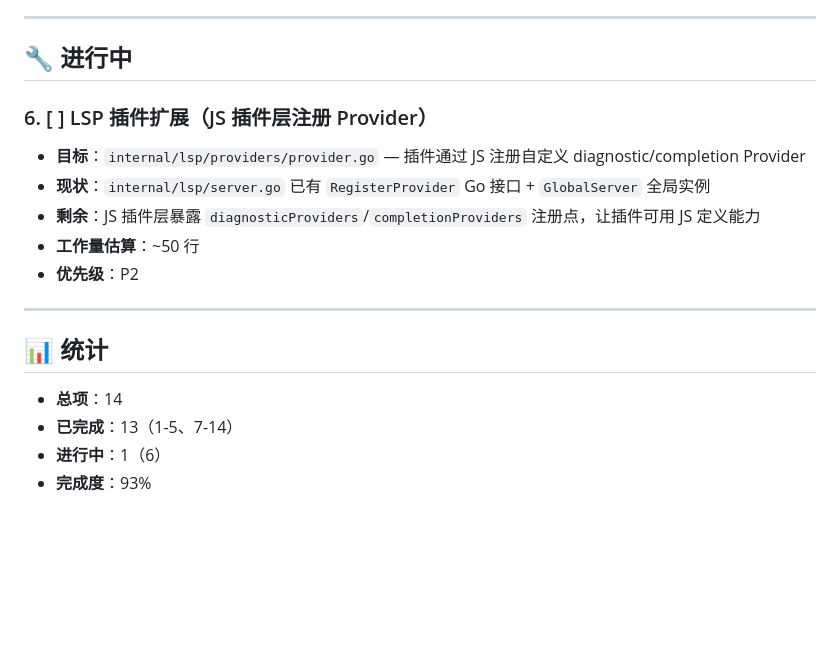
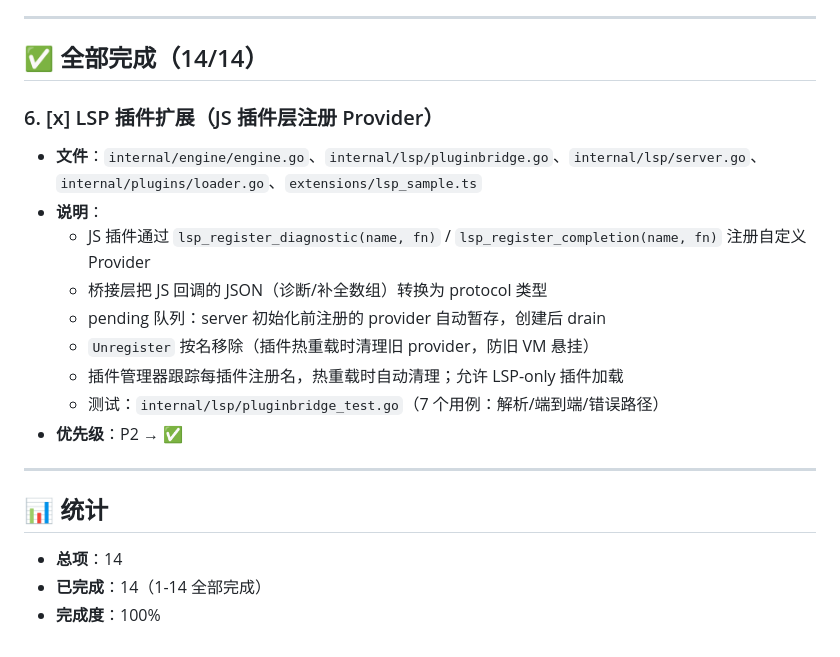
Before and after one commit to icefairy/mizar, a Markdown page: docs/todo.md, the part around the change. GitHub-like rendering; blank space fills up the shorter version.

Commit message:
docs: todo.md 14/14 全部完成（100%）

```diff
--- a/docs/todo.md
+++ b/docs/todo.md
@@ -112,21 +112,24 @@
 
 ---
 
-## 🔧 进行中
+## ✅ 全部完成（14/14）
 
-### 6. [ ] LSP 插件扩展（JS 插件层注册 Provider）
+### 6. [x] LSP 插件扩展（JS 插件层注册 Provider）
 
-- **目标**：`internal/lsp/providers/provider.go` — 插件通过 JS 注册自定义 diagnostic/completion Provider
-- **现状**：`internal/lsp/server.go` 已有 `RegisterProvider` Go 接口 + `GlobalServer` 全局实例
-- **剩余**：JS 插件层暴露 `diagnosticProviders`/`completionProviders` 注册点，让插件可用 JS 定义能力
-- **工作量估算**：~50 行
-- **优先级**：P2
+- **文件**：`internal/engine/engine.go`、`internal/lsp/pluginbridge.go`、`internal/lsp/server.go`、`internal/plugins/loader.go`、`extensions/lsp_sample.ts`
+- **说明**：
+  - JS 插件通过 `lsp_register_diagnostic(name, fn)` / `lsp_register_completion(name, fn)` 注册自定义 Provider
+  - 桥接层把 JS 回调的 JSON（诊断/补全数组）转换为 protocol 类型
+  - pending 队列：server 初始化前注册的 provider 自动暂存，创建后 drain
+  - `Unregister` 按名移除（插件热重载时清理旧 provider，防旧 VM 悬挂）
+  - 插件管理器跟踪每插件注册名，热重载时自动清理；允许 LSP-only 插件加载
+  - 测试：`internal/lsp/pluginbridge_test.go`（7 个用例：解析/端到端/错误路径）
+- **优先级**：P2 → ✅
 
 ---
 
 ## 📊 统计
 
 - **总项**：14
-- **已完成**：13（1-5、7-14）
-- **进行中**：1（6）
-- **完成度**：93%
+- **已完成**：14（1-14 全部完成）
+- **完成度**：100%
```
